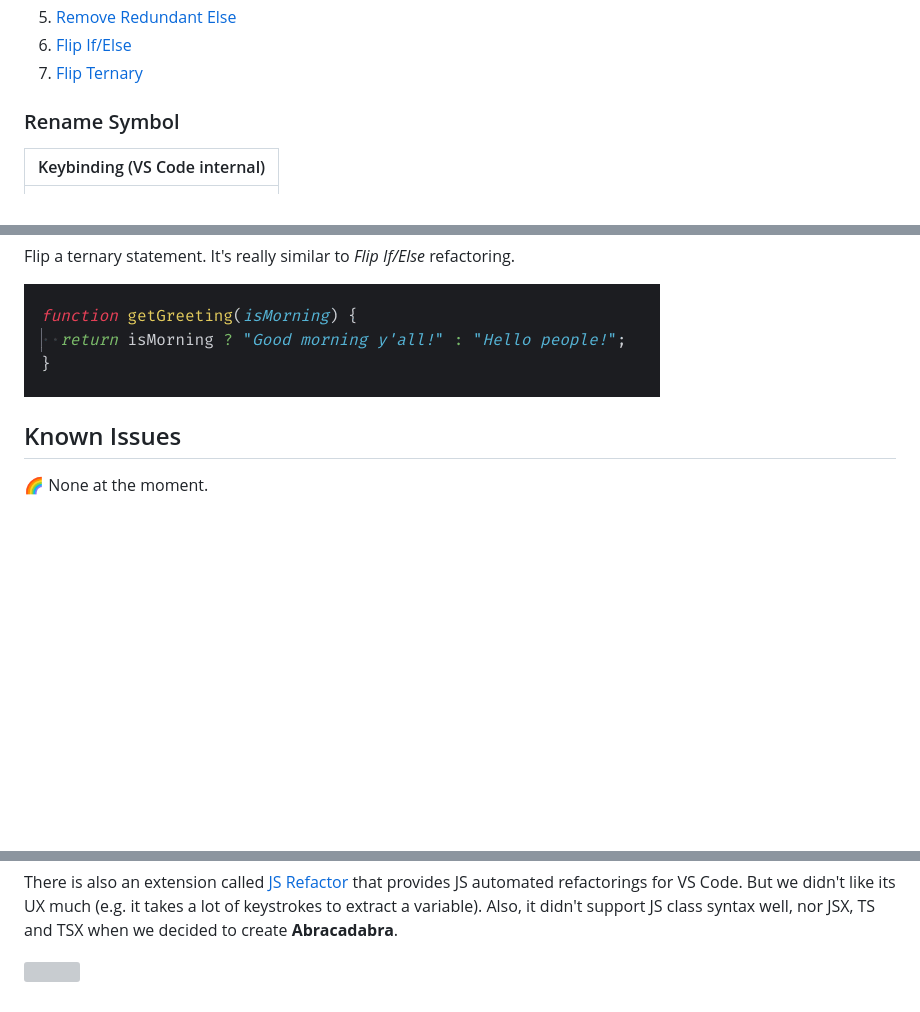
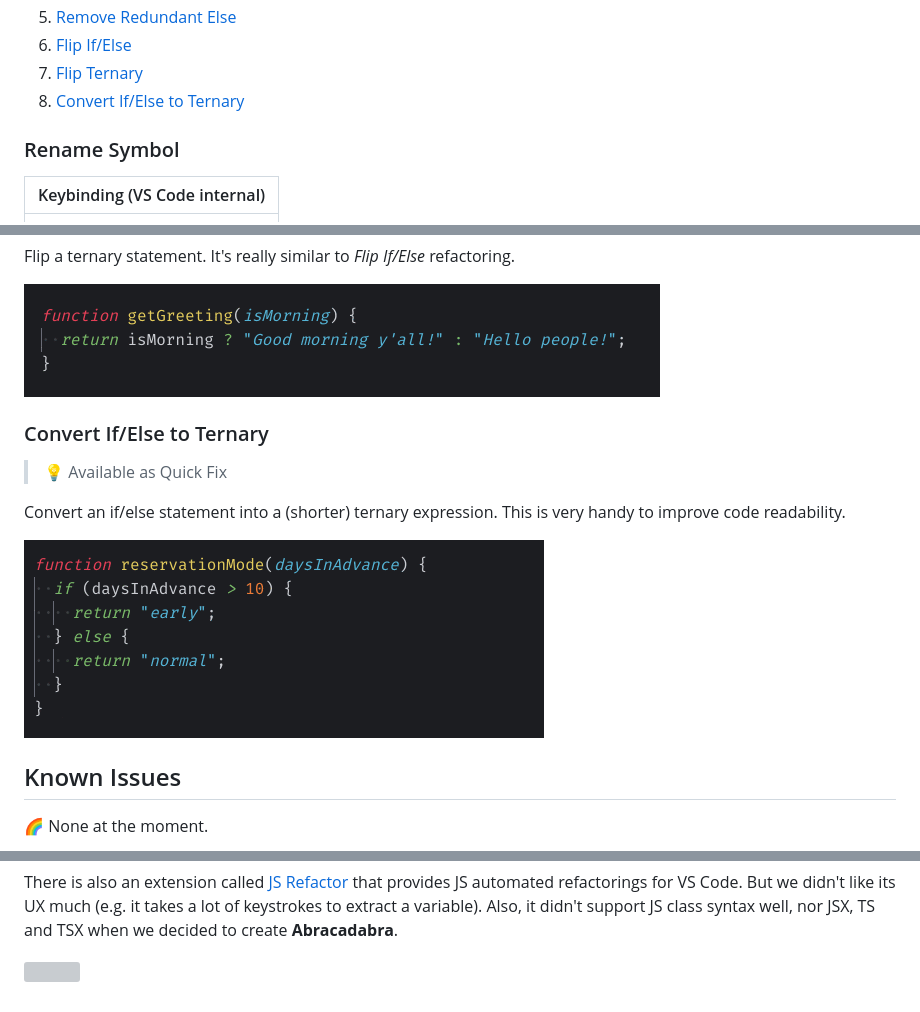
Before and after one commit to nicoespeon/abracadabra, a Markdown page: README.md, 3 parts joined by grey strips. GitHub-like rendering; pictures changed too: docs/demo/convert-if-else-to-ternary.gif (added); blank space fills up the shorter version; grey boxes are pictures that could not be loaded.

Commit message:
Document "Convert If/Else to Ternary" refactoring

```diff
--- a/README.md
+++ b/README.md
@@ -35,6 +35,7 @@ Refactorings that don't have default keybindings are available through [VS Code
 1. [Remove Redundant Else](#remove-redundant-else)
 1. [Flip If/Else](#flip-ifelse)
 1. [Flip Ternary](#flip-ternary)
+1. [Convert If/Else to Ternary](#convert-ifelse-to-ternary)
 
 ### Rename Symbol
 
@@ -108,6 +109,14 @@ Flip a ternary statement. It's really similar to _Flip If/Else_ refactoring.
 
 ![][demo-flip-ternary]
 
+### Convert If/Else to Ternary
+
+> 💡 Available as Quick Fix
+
+Convert an if/else statement into a (shorter) ternary expression. This is very handy to improve code readability.
+
+![][demo-convert-if-else-to-ternary]
+
 ## Known Issues
 
 🌈 None at the moment.
@@ -147,3 +156,4 @@ There is also an extension called [JS Refactor][js-refactor] that provides JS a
 [demo-remove-redundant-else]: https://github.com/nicoespeon/abracadabra/blob/master/docs/demo/remove-redundant-else.gif?raw=true
 [demo-flip-if-else]: https://github.com/nicoespeon/abracadabra/blob/master/docs/demo/flip-if-else.gif?raw=true
 [demo-flip-ternary]: https://github.com/nicoespeon/abracadabra/blob/master/docs/demo/flip-ternary.gif?raw=true
+[demo-convert-if-else-to-ternary]: https://github.com/nicoespeon/abracadabra/blob/master/docs/demo/convert-if-else-to-ternary.gif?raw=true
```
Also changed, not shown: CHANGELOG.md (+1 -0 lines).
